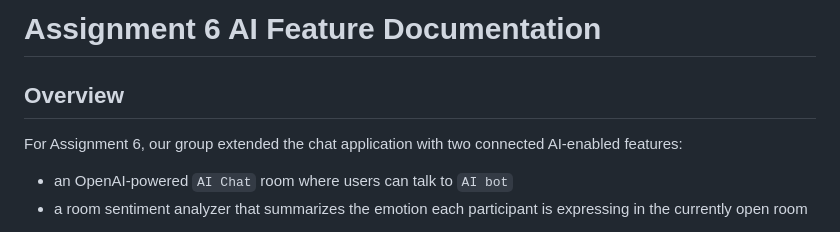
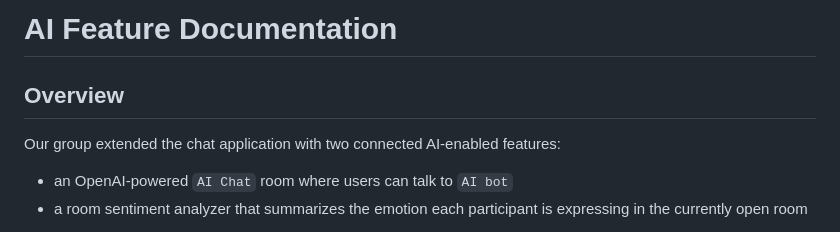
Before and after one commit to Tan508/AI-chat-bot, a Markdown page: AI_FEATURE_DOCUMENTATION.md, the part around the change. Drawn GitHub-style.

```diff
--- a/AI_FEATURE_DOCUMENTATION.md
+++ b/AI_FEATURE_DOCUMENTATION.md
@@ -1,8 +1,8 @@
-# Assignment 6 AI Feature Documentation
+# AI Feature Documentation
 
 ## Overview
 
-For Assignment 6, our group extended the chat application with two connected AI-enabled features:
+Our group extended the chat application with two connected AI-enabled features:
 
 - an OpenAI-powered `AI Chat` room where users can talk to `AI bot`
 - a room sentiment analyzer that summarizes the emotion each participant is expressing in the currently open room
```
Also changed, not shown: README.md (+1 -1 lines), deadlines.md (deleted, +0 -11 lines).
